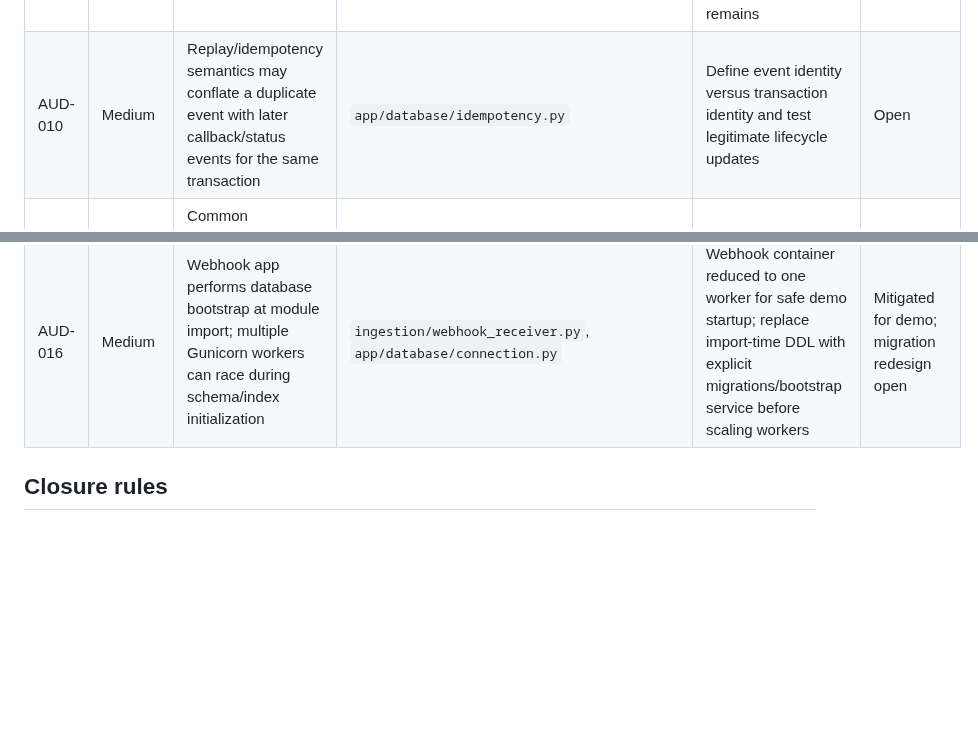
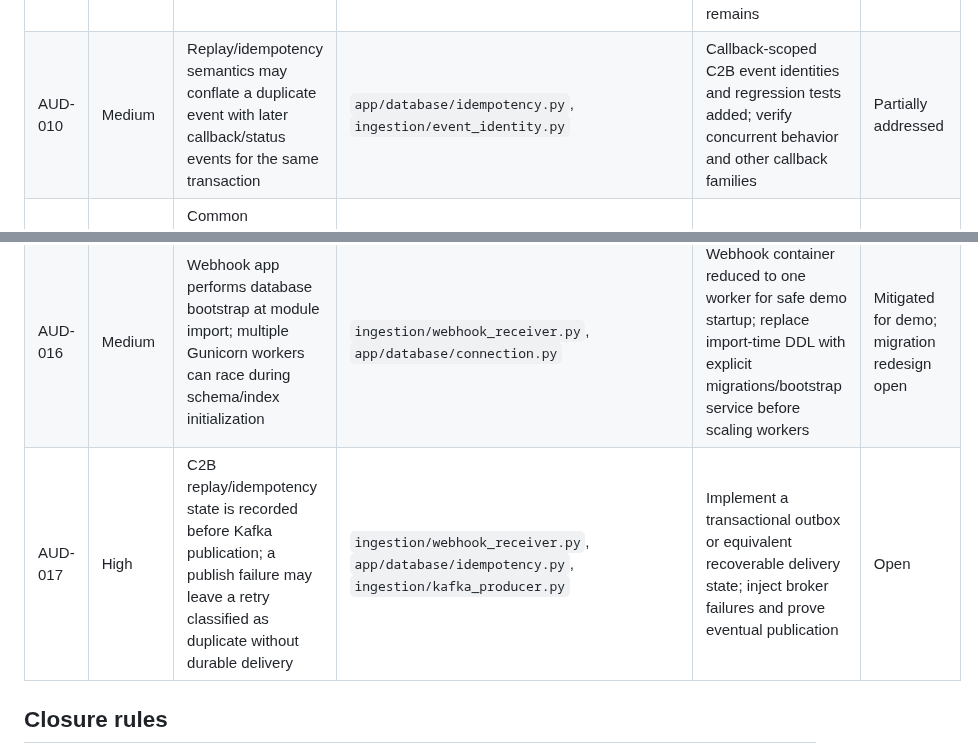
Before and after one commit to Victor-Kipruto-Rop/Real_Time_Transaction_Streaming-MPESA-, a Markdown page: docs/audit/KNOWN_ISSUES.md, 2 parts joined by grey strips. Rendered like a GitHub page; blank space fills up the shorter version.

Commit message:
docs: track outbox delivery risk and identity fix

```diff
--- a/docs/audit/KNOWN_ISSUES.md
+++ b/docs/audit/KNOWN_ISSUES.md
@@ -13,13 +13,14 @@ This is a living engineering register. Severity reflects potential impact, not a
 | AUD-007 | Medium | Empty password defaults may cause PostgreSQL container startup to fail unless environment is configured | Compose and `.env.example` | Compose now fails fast for missing DB/Grafana passwords and a setup guide is added; clean-start validation pending | Fix committed; validation pending |
 | AUD-008 | Medium | Test suite execution has not yet been recorded as baseline evidence | CI/test results not yet verified | CI run URL and pass/fail summary, including known failures | Open |
 | AUD-009 | Medium | README production-readiness language may exceed verified runtime evidence | `README.md` | README now qualifies capability claims and labels the demo payload synthetic; final review against runtime evidence remains | Partially addressed |
-| AUD-010 | Medium | Replay/idempotency semantics may conflate a duplicate event with later callback/status events for the same transaction | `app/database/idempotency.py` | Define event identity versus transaction identity and test legitimate lifecycle updates | Open |
+| AUD-010 | Medium | Replay/idempotency semantics may conflate a duplicate event with later callback/status events for the same transaction | `app/database/idempotency.py`, `ingestion/event_identity.py` | Callback-scoped C2B event identities and regression tests added; verify concurrent behavior and other callback families | Partially addressed |
 | AUD-011 | High | Common trust/replay validation is applied to C2B routes but not consistently to B2C/STK callback routes | `ingestion/webhook_receiver.py` | Route-level tests and an explicit provider-compatible policy for every callback family | Open |
 | AUD-012 | Medium | In-process rate-limit state is not shared across workers/instances | `ingestion/webhook_receiver.py` | Distributed rate limiter or explicitly bounded edge proxy rate limits; multi-instance test | Open |
 | AUD-013 | Medium | UI token can be supplied in the query string for the browser demo and may leak through URL retention/logging | `ingestion/webhook_receiver.py`, `ingestion/static/webhook_sender.html` | Keep sandbox-only, redact query strings in logs, and prefer header-based access for production tooling | Open |
 | AUD-014 | High | Raw transaction table bootstrap previously used SQLite-only identity syntax for PostgreSQL and omitted columns required by the consumer | `app/database/connection.py`, `streaming/kafka_consumer.py` | Dialect-specific DDL and additive columns added; CI tests and live PostgreSQL migration/startup still required | Fix committed; runtime validation pending |
 | AUD-015 | High | Consumer previously auto-committed offsets before confirming durable writes; invalid events had no durable DLQ path | `streaming/kafka_consumer.py` | Manual offset commits now follow successful persistence/duplicate detection; poison-message recovery and DLQ path remain to be implemented and tested | Fix committed; runtime validation pending |
 | AUD-016 | Medium | Webhook app performs database bootstrap at module import; multiple Gunicorn workers can race during schema/index initialization | `ingestion/webhook_receiver.py`, `app/database/connection.py` | Webhook container reduced to one worker for safe demo startup; replace import-time DDL with explicit migrations/bootstrap service before scaling workers | Mitigated for demo; migration redesign open |
+| AUD-017 | High | C2B replay/idempotency state is recorded before Kafka publication; a publish failure may leave a retry classified as duplicate without durable delivery | `ingestion/webhook_receiver.py`, `app/database/idempotency.py`, `ingestion/kafka_producer.py` | Implement a transactional outbox or equivalent recoverable delivery state; inject broker failures and prove eventual publication | Open |
 
 ## Closure rules
 
```
